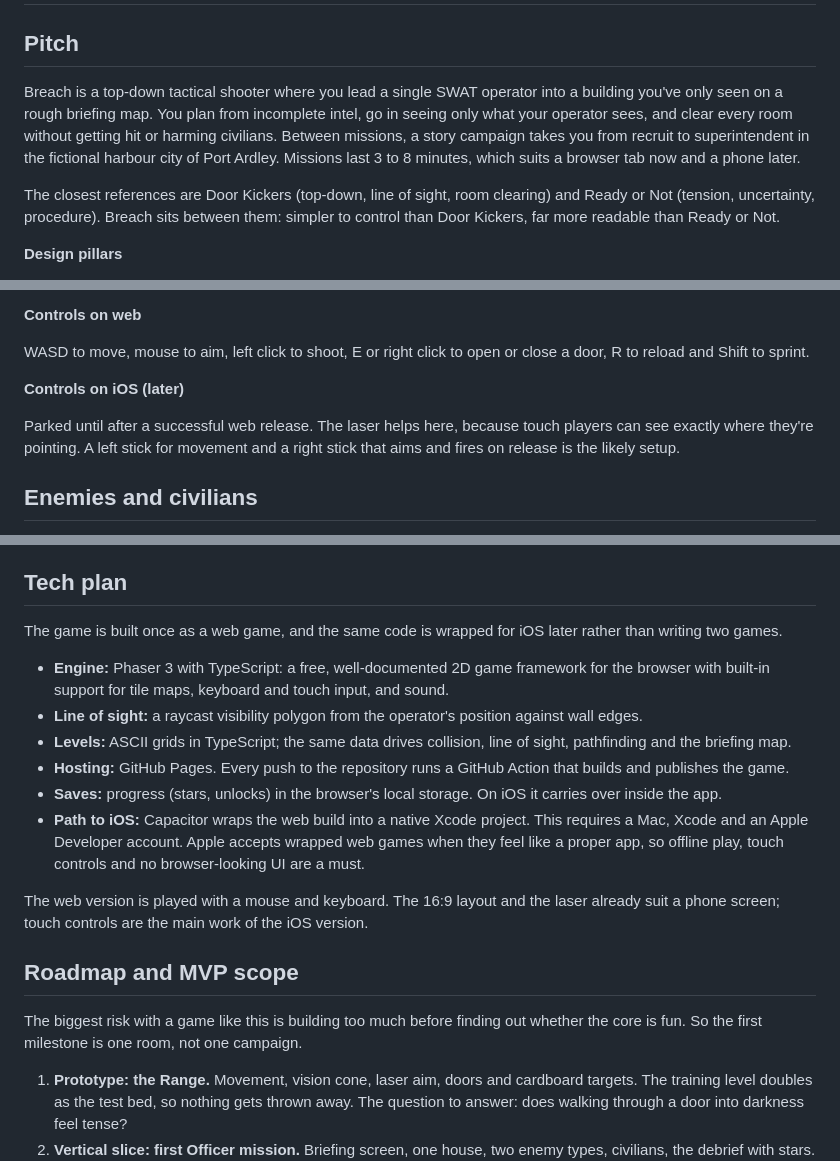
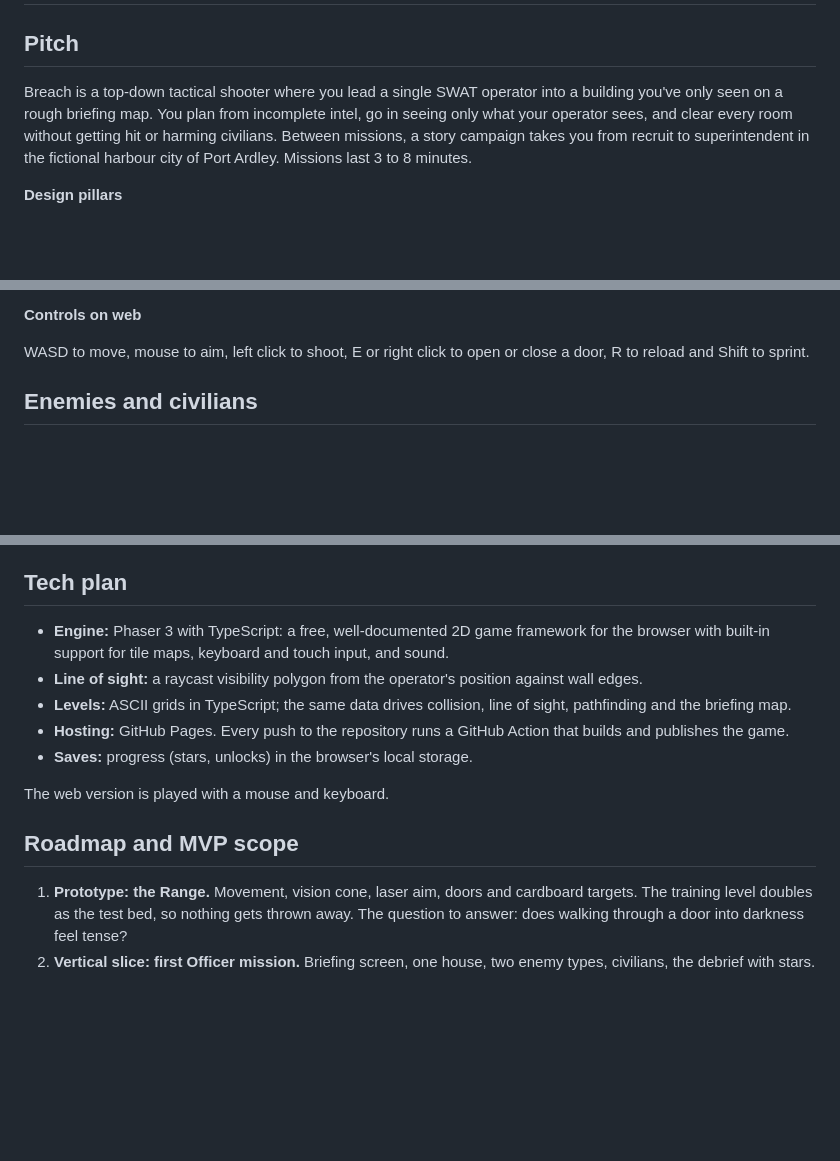
Before and after one commit to Sebastiaan-Arnold/Breach, a Markdown page: docs/concept.md, 3 parts joined by grey strips. Drawn GitHub-style; blank space fills up the shorter version.

```diff
--- a/docs/concept.md
+++ b/docs/concept.md
@@ -2,9 +2,7 @@
 
 ## Pitch
 
-Breach is a top-down tactical shooter where you lead a single SWAT operator into a building you've only seen on a rough briefing map. You plan from incomplete intel, go in seeing only what your operator sees, and clear every room without getting hit or harming civilians. Between missions, a story campaign takes you from recruit to superintendent in the fictional harbour city of Port Ardley. Missions last 3 to 8 minutes, which suits a browser tab now and a phone later.
-
-The closest references are Door Kickers (top-down, line of sight, room clearing) and Ready or Not (tension, uncertainty, procedure). Breach sits between them: simpler to control than Door Kickers, far more readable than Ready or Not.
+Breach is a top-down tactical shooter where you lead a single SWAT operator into a building you've only seen on a rough briefing map. You plan from incomplete intel, go in seeing only what your operator sees, and clear every room without getting hit or harming civilians. Between missions, a story campaign takes you from recruit to superintendent in the fictional harbour city of Port Ardley. Missions last 3 to 8 minutes.
 
 **Design pillars**
 
@@ -83,10 +79,6 @@ Combat is real time, fast and lethal on both sides: one or two hits down an enem
 **Controls on web**
 
 WASD to move, mouse to aim, left click to shoot, E or right click to open or close a door, R to reload and Shift to sprint.
-
-**Controls on iOS (later)**
-
-Parked until after a successful web release. The laser helps here, because touch players can see exactly where they're pointing. A left stick for movement and a right stick that aims and fires on release is the likely setup.
 
 ## Enemies and civilians
 
@@ -220,20 +212,15 @@ The tone is grounded and serious. Blood is an optional effect, on by default: a
 
 ## Tech plan
 
-The game is built once as a web game, and the same code is wrapped for iOS later rather than writing two games.
-
 - **Engine:** Phaser 3 with TypeScript: a free, well-documented 2D game framework for the browser with built-in support for tile maps, keyboard and touch input, and sound.
 - **Line of sight:** a raycast visibility polygon from the operator's position against wall edges.
 - **Levels:** ASCII grids in TypeScript; the same data drives collision, line of sight, pathfinding and the briefing map.
 - **Hosting:** GitHub Pages. Every push to the repository runs a GitHub Action that builds and publishes the game.
-- **Saves:** progress (stars, unlocks) in the browser's local storage. On iOS it carries over inside the app.
-- **Path to iOS:** Capacitor wraps the web build into a native Xcode project. This requires a Mac, Xcode and an Apple Developer account. Apple accepts wrapped web games when they feel like a proper app, so offline play, touch controls and no browser-looking UI are a must.
+- **Saves:** progress (stars, unlocks) in the browser's local storage.
 
-The web version is played with a mouse and keyboard. The 16:9 layout and the laser already suit a phone screen; touch controls are the main work of the iOS version.
+The web version is played with a mouse and keyboard.
 
 ## Roadmap and MVP scope
-
-The biggest risk with a game like this is building too much before finding out whether the core is fun. So the first milestone is one room, not one campaign.
 
 1. **Prototype: the Range.** Movement, vision cone, laser aim, doors and cardboard targets. The training level doubles as the test bed, so nothing gets thrown away. The question to answer: does walking through a door into darkness feel tense?
 2. **Vertical slice: first Officer mission.** Briefing screen, one house, two enemy types, civilians, the debrief with stars. Published on GitHub Pages for a small group of playtesters.
```
Also changed, not shown: other parts of docs/concept.md (+1 -5 lines).
